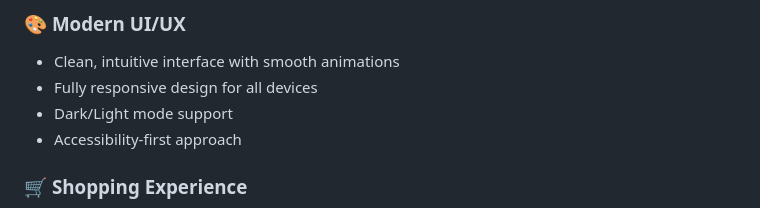
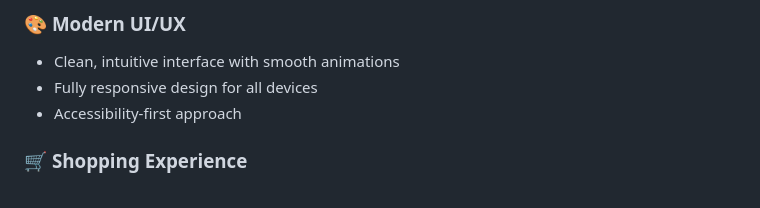
Before and after one commit to varuvijay/nexusmart-ecom, a Markdown page: README.md, the part around the change. GitHub-like rendering.

```diff
--- a/README.md
+++ b/README.md
@@ -34,7 +34,6 @@ NexuSmart is a modern, responsive ecommerce frontend application that provides a
 ### 🎨 **Modern UI/UX**
 - Clean, intuitive interface with smooth animations
 - Fully responsive design for all devices
-- Dark/Light mode support
 - Accessibility-first approach
 
 ### 🛒 **Shopping Experience**
```
